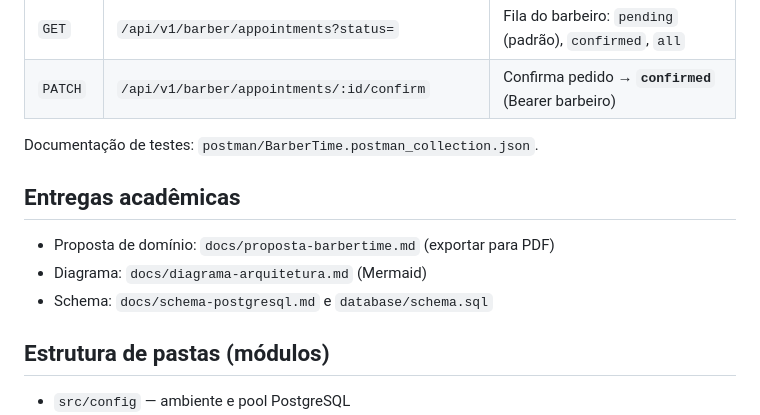
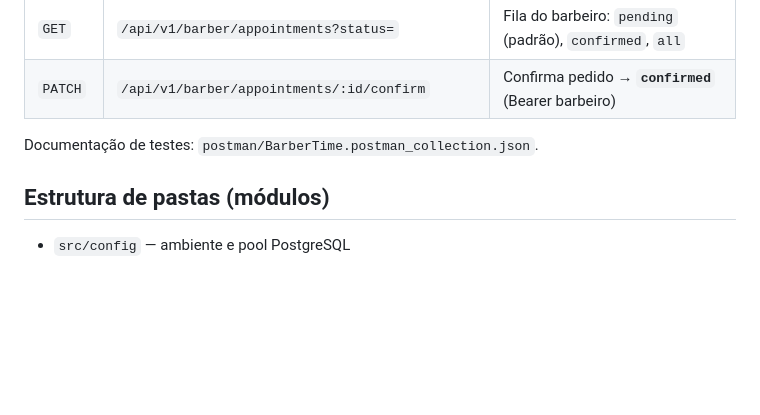
Before and after one commit to CaioVKodato/barber_time, a Markdown page: README.md, the part around the change. GitHub-like rendering; blank space fills up the shorter version.

Commit message:
refac: update readme
Removed academic deliverables section from README.

```diff
--- a/README.md
+++ b/README.md
@@ -66,12 +66,6 @@ Use `POST /api/v1/auth/login` com esse e-mail; o JWT terá `role: barber` e voc
 
 Documentação de testes: `postman/BarberTime.postman_collection.json`.
 
-## Entregas acadêmicas
-
-- Proposta de domínio: `docs/proposta-barbertime.md` (exportar para PDF)
-- Diagrama: `docs/diagrama-arquitetura.md` (Mermaid)
-- Schema: `docs/schema-postgresql.md` e `database/schema.sql`
-
 ## Estrutura de pastas (módulos)
 
 - `src/config` — ambiente e pool PostgreSQL
```
